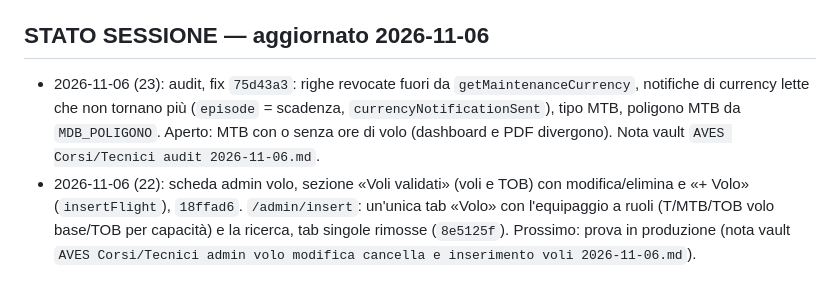
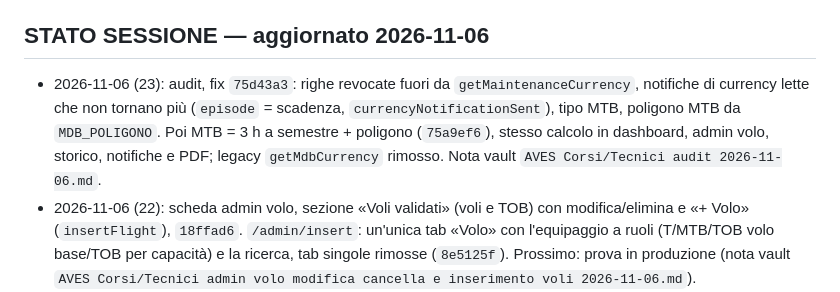
Before and after one commit to rdagmr98/AVES, a Markdown page: CLAUDE.md, the part around the change. Drawn GitHub-style.

Commit message:
docs: stato sessione MTB
Co-Authored-By: Claude Opus 5.5 <noreply@anthropic.com>

```diff
--- a/CLAUDE.md
+++ b/CLAUDE.md
@@ -53,7 +53,7 @@ git push origin main   ← autorizzato, sempre senza chiedere
 - `reference_models.dart`: elicotteri, capacità (TOB capabilities)
 
 ## STATO SESSIONE — aggiornato 2026-11-06
-- 2026-11-06 (23): audit, fix `75d43a3`: righe revocate fuori da `getMaintenanceCurrency`, notifiche di currency lette che non tornano più (`episode` = scadenza, `currencyNotificationSent`), tipo MTB, poligono MTB da `MDB_POLIGONO`. Aperto: MTB con o senza ore di volo (dashboard e PDF divergono). Nota vault `AVES Corsi/Tecnici audit 2026-11-06.md`.
+- 2026-11-06 (23): audit, fix `75d43a3`: righe revocate fuori da `getMaintenanceCurrency`, notifiche di currency lette che non tornano più (`episode` = scadenza, `currencyNotificationSent`), tipo MTB, poligono MTB da `MDB_POLIGONO`. Poi MTB = 3 h a semestre + poligono (`75a9ef6`), stesso calcolo in dashboard, admin volo, storico, notifiche e PDF; legacy `getMdbCurrency` rimosso. Nota vault `AVES Corsi/Tecnici audit 2026-11-06.md`.
 - 2026-11-06 (22): scheda admin volo, sezione «Voli validati» (voli e TOB) con modifica/elimina e «+ Volo» (`insertFlight`), `18ffad6`. `/admin/insert`: un'unica tab «Volo» con l'equipaggio a ruoli (T/MTB/TOB volo base/TOB per capacità) e la ricerca, tab singole rimosse (`8e5125f`). Prossimo: prova in produzione (nota vault `AVES Corsi/Tecnici admin volo modifica cancella e inserimento voli 2026-11-06.md`).
 - 2026-11-06 (21): volo TOB senza capacità salvato in `tob_acts` con capacità nulla («Volo base», `2338cec`), non più in `flight.json`; riga di Ardia spostata (`aves-data` `3467674`). Trappola: le versioni vecchie vanno in errore su capacità nulla, prima deploy poi dati. Prossimo: prova in produzione (vedi hub vault).
 - 2026-11-06 (20): 3 h a semestre anche per i TOB senza T (`68ca884`): `flight_t` in `getFullCurrency` e `admin_crew_dashboard` con T o TOB, storico idem. Rischio presa profilo per nome accettato dall'utente, privilegi richiedibili per i nuovi. Prossimo: verificare in produzione su un TOB, attivazione Scimonello.
```
